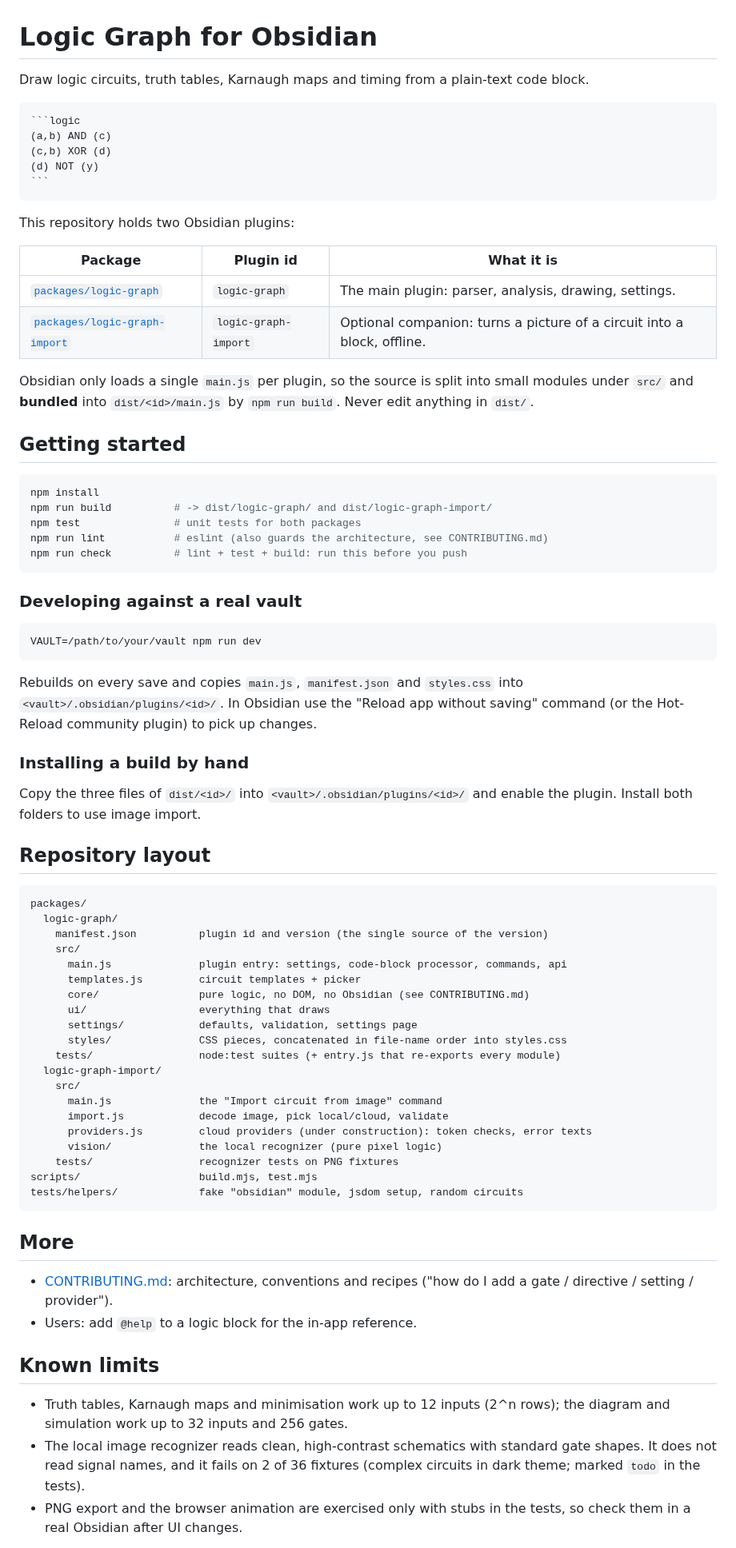
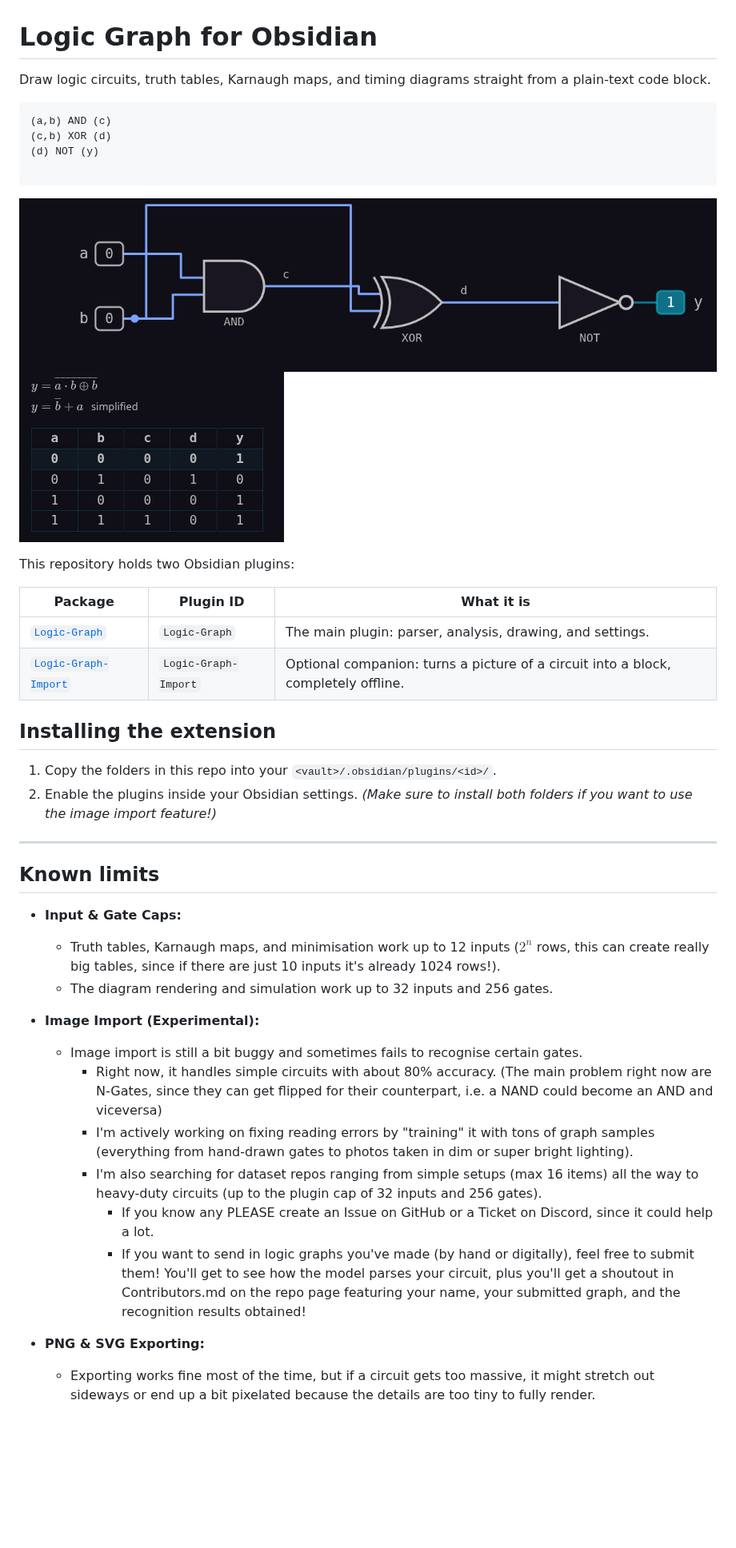
Before and after one commit to Clemm0/Logic-Graph, a Markdown page: README.md, the part around one of its changes. Shown at 80% size. GitHub-like rendering; pictures changed too: assets/graph.png (added), assets/table.png (added); blank space fills up the shorter version.

Commit message:
Better README

`````diff
--- a/README.md
+++ b/README.md
@@ -1,78 +1,46 @@
 # Logic Graph for Obsidian
 
-Draw logic circuits, truth tables, Karnaugh maps and timing from a plain-text code block.
+Draw logic circuits, truth tables, Karnaugh maps, and timing diagrams straight from a plain-text code block.
 
-````
 ```logic
 (a,b) AND (c)
 (c,b) XOR (d)
 (d) NOT (y)
+
 ```
-````
+
+![Circuit Example](assets/graph.png)
+![Circuit Example](assets/table.png)
 
 This repository holds two Obsidian plugins:
 
-| Package | Plugin id | What it is |
-|---|---|---|
-| [`packages/logic-graph`](packages/logic-graph) | `logic-graph` | The main plugin: parser, analysis, drawing, settings. |
-| [`packages/logic-graph-import`](packages/logic-graph-import) | `logic-graph-import` | Optional companion: turns a picture of a circuit into a block, offline. |
+| Package | Plugin ID | What it is |
+| --- | --- | --- |
+| [`Logic-Graph`](Logic-Graph) | `Logic-Graph` | The main plugin: parser, analysis, drawing, and settings. |
+| [`Logic-Graph-Import`](Logic-Graph-Import) | `Logic-Graph-Import` | Optional companion: turns a picture of a circuit into a block, completely offline. |
 
-Obsidian only loads a single `main.js` per plugin, so the source is split into small modules under `src/` and **bundled** into `dist/<id>/main.js` by `npm run build`. Never edit anything in `dist/`.
+## Installing the extension
 
-## Getting started
+1. Copy the folders in this repo into your `<vault>/.obsidian/plugins/<id>/`.
+2. Enable the plugins inside your Obsidian settings.
+*(Make sure to install both folders if you want to use the image import feature!)*
 
-```bash
-npm install
-npm run build          # -> dist/logic-graph/ and dist/logic-graph-import/
-npm test               # unit tests for both packages
-npm run lint           # eslint (also guards the architecture, see CONTRIBUTING.md)
-npm run check          # lint + test + build: run this before you push
-```
-
-### Developing against a real vault
-
-```bash
-VAULT=/path/to/your/vault npm run dev
-```
-
-Rebuilds on every save and copies `main.js`, `manifest.json` and `styles.css` into `<vault>/.obsidian/plugins/<id>/`. In Obsidian use the "Reload app without saving" command (or the Hot-Reload community plugin) to pick up changes.
-
-### Installing a build by hand
-
-Copy the three files of `dist/<id>/` into `<vault>/.obsidian/plugins/<id>/` and enable the plugin. Install both folders to use image import.
-
-## Repository layout
-
-```
-packages/
-  logic-graph/
-    manifest.json          plugin id and version (the single source of the version)
-    src/
-      main.js              plugin entry: settings, code-block processor, commands, api
-      templates.js         circuit templates + picker
-      core/                pure logic, no DOM, no Obsidian (see CONTRIBUTING.md)
-      ui/                  everything that draws
-      settings/            defaults, validation, settings page
-      styles/              CSS pieces, concatenated in file-name order into styles.css
-    tests/                 node:test suites (+ entry.js that re-exports every module)
-  logic-graph-import/
-    src/
-      main.js              the "Import circuit from image" command
-      import.js            decode image, pick local/cloud, validate
-      providers.js         cloud providers (under construction): token checks, error texts
-      vision/              the local recognizer (pure pixel logic)
-    tests/                 recognizer tests on PNG fixtures
-scripts/                   build.mjs, test.mjs
-tests/helpers/             fake "obsidian" module, jsdom setup, random circuits
-```
-
-## More
-
-- [CONTRIBUTING.md](CONTRIBUTING.md): architecture, conventions and recipes ("how do I add a gate / directive / setting / provider").
-- Users: add `@help` to a logic block for the in-app reference.
+---
 
 ## Known limits
 
-- Truth tables, Karnaugh maps and minimisation work up to 12 inputs (2^n rows); the diagram and simulation work up to 32 inputs and 256 gates.
-- The local image recognizer reads clean, high-contrast schematics with standard gate shapes. It does not read signal names, and it fails on 2 of 36 fixtures (complex circuits in dark theme; marked `todo` in the tests).
-- PNG export and the browser animation are exercised only with stubs in the tests, so check them in a real Obsidian after UI changes.
+* **Input & Gate Caps:**
+  * Truth tables, Karnaugh maps, and minimisation work up to 12 inputs ($2^n$ rows, this can create really big tables, since if there are just 10 inputs it's already 1024 rows!).
+  * The diagram rendering and simulation work up to 32 inputs and 256 gates.
+
+* **Image Import (Experimental):**
+  * Image import is still a bit buggy and sometimes fails to recognise certain gates.
+    * Right now, it handles simple circuits with about 80% accuracy. (The main problem right now are N-Gates, since they can get flipped for their counterpart, i.e. a NAND could become an AND and viceversa)
+    * I'm actively working on fixing reading errors by "training" it with tons of graph samples (everything from hand-drawn gates to photos taken in dim or super bright lighting).
+    * I'm also searching for dataset repos ranging from simple setups (max 16 items) all the way to heavy-duty circuits (up to the plugin cap of 32 inputs and 256 gates).
+      * If you know any PLEASE create an Issue on GitHub or a Ticket on Discord, since it could help a lot.
+      * If you want to send in logic graphs you've made (by hand or digitally), feel free to submit them! You'll get to see how the model parses your circuit, plus you'll get a shoutout in Contributors.md on the repo page featuring your name, your submitted graph, and the recognition results obtained!
+
+* **PNG & SVG Exporting:**
+  * Exporting works fine most of the time, but if a circuit gets too massive, it might stretch out sideways or end up a bit pixelated because the details are too tiny to fully render.
+
`````
Also changed, not shown: other parts of README.md (+17 -0 lines).
